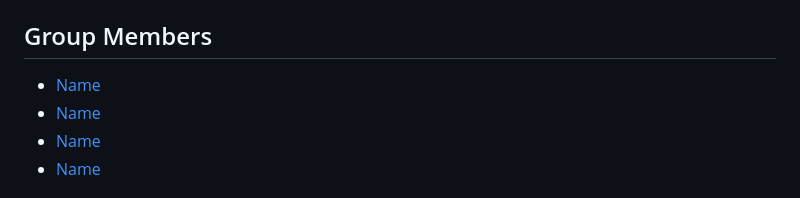
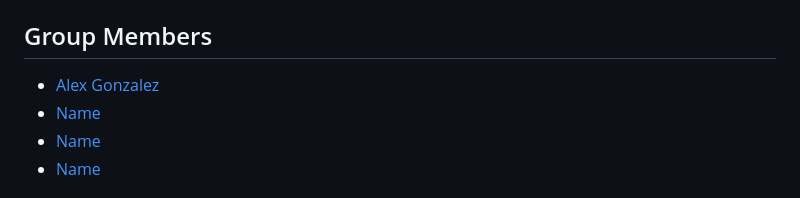
Before and after one commit to Nasnency/Project3155, a Markdown page: SRS.md, the part around the change. Drawn GitHub-style.

```diff
--- a/SRS.md
+++ b/SRS.md
@@ -6,7 +6,7 @@ Fill the document out following the guidelines listed in each section. Maintain
 
 ## Group Members
 
-* [Name](mailto:email@uncc.edu)
+* [Alex Gonzalez](mailto:agonza79@uncc.edu)
 * [Name](mmailto:email@uncc.edu)
 * [Name](mmailto:email@uncc.edu)
 * [Name](mmailto:email@uncc.edu)
```
